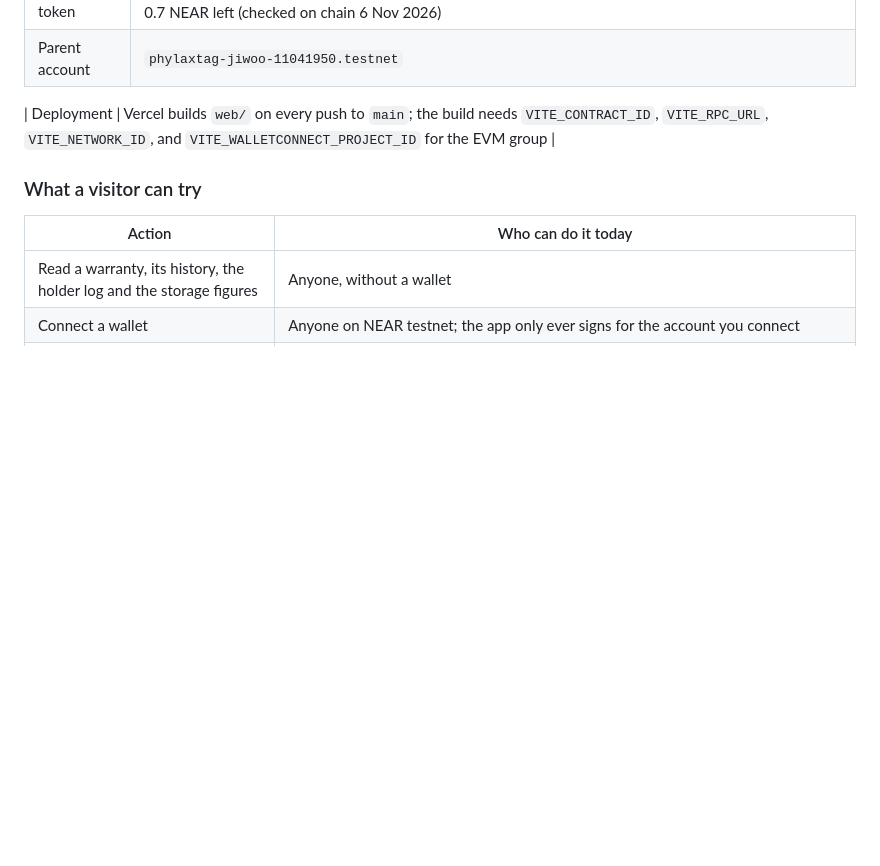
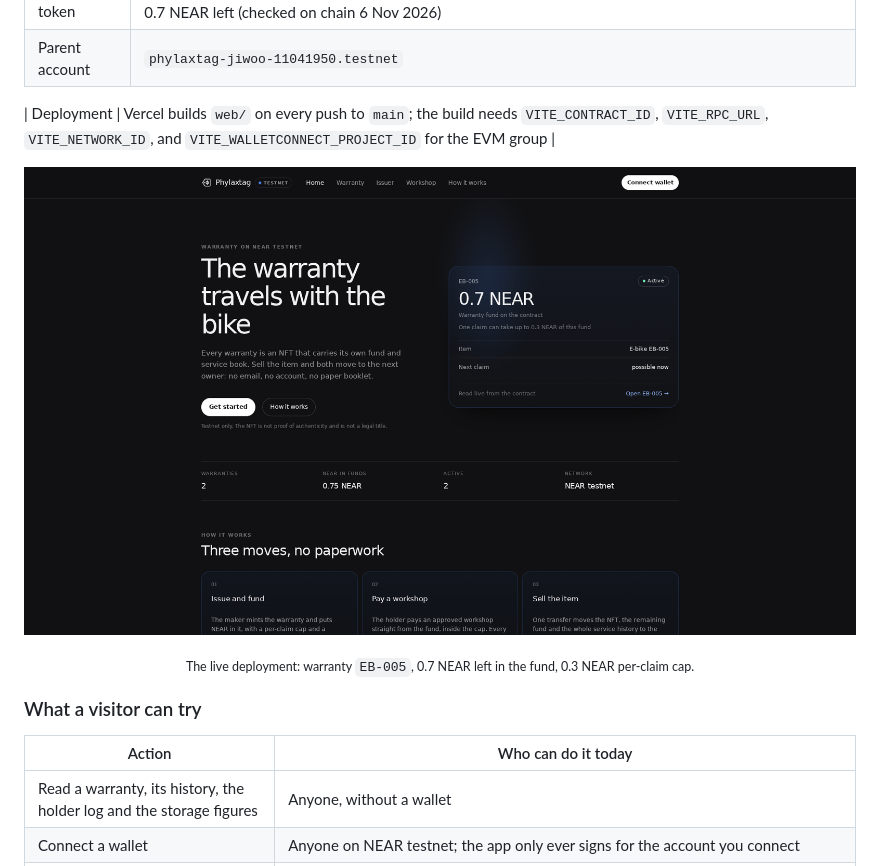
Before and after one commit to kangmochi/Phylaxtag, a Markdown page: README.md, the part around one of its changes. Drawn GitHub-style; pictures changed too: docs/brand/app-home.png (added); blank space fills up the shorter version.

Commit message:
docs: add README banner and live app screenshot

```diff
--- a/README.md
+++ b/README.md
@@ -18,6 +22,12 @@ To our knowledge, a working NFT-warranty implementation on NEAR. This repository
 | Parent account | `phylaxtag-jiwoo-11041950.testnet` |
 
 | Deployment | Vercel builds `web/` on every push to `main`; the build needs `VITE_CONTRACT_ID`, `VITE_RPC_URL`, `VITE_NETWORK_ID`, and `VITE_WALLETCONNECT_PROJECT_ID` for the EVM group |
+
+<p align="center">
+  <img src="docs/brand/app-home.png" alt="Phylaxtag on NEAR testnet: warranty EB-005 with 0.7 NEAR left in the fund and a 0.3 NEAR per-claim cap" width="100%">
+</p>
+
+<p align="center"><sub>The live deployment: warranty <code>EB-005</code>, 0.7 NEAR left in the fund, 0.3 NEAR per-claim cap.</sub></p>
 
 ### What a visitor can try
 
```
Also changed, not shown: other parts of README.md (+4 -0 lines), docs/brand/readme-banner.png (added).
